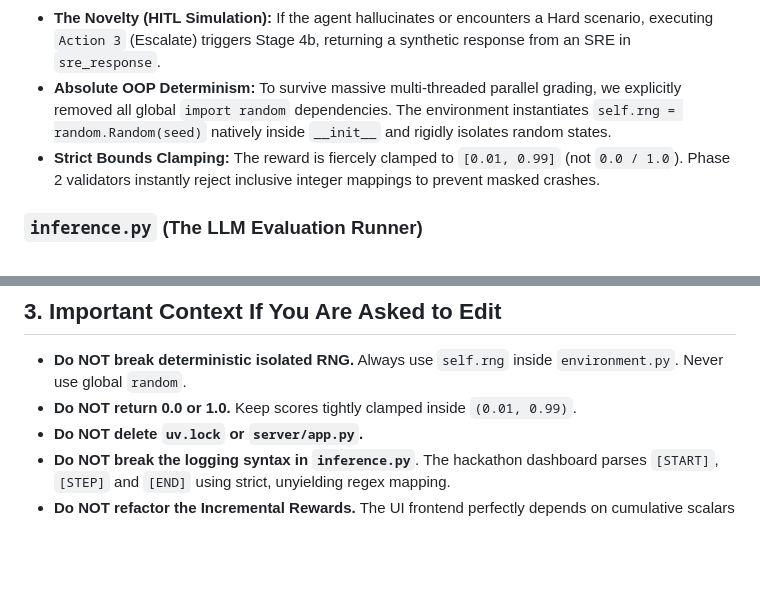
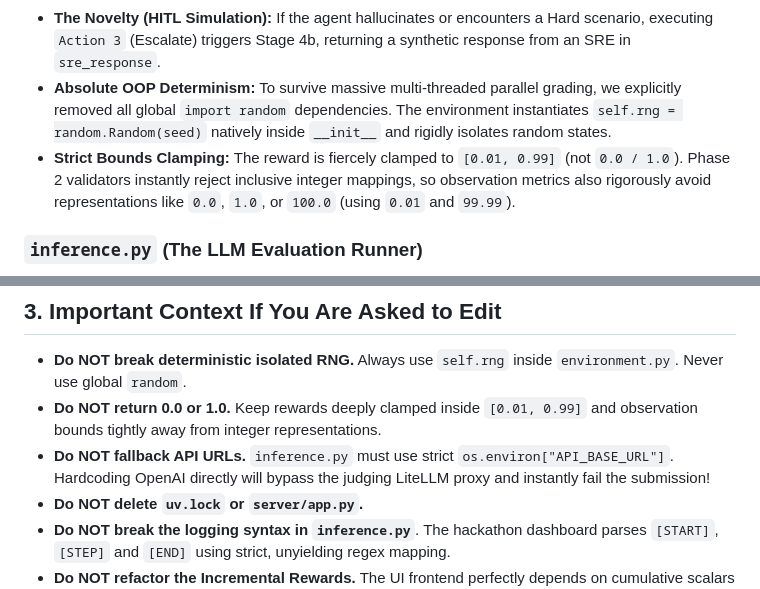
Before and after one commit to nitishsingh10/Devops-MetaPytorch, a Markdown page: AI_HANDOFF.md, 2 parts joined by grey strips. GitHub-like rendering; blank space fills up the shorter version.

```diff
--- a/AI_HANDOFF.md
+++ b/AI_HANDOFF.md
@@ -16,7 +16,7 @@ Everything in this repository has been strictly audited against the Hackathon's
 - **The Novelty (Pipeline State Propagation):** Poor decisions in early stages (like allowing a risky PR) do not end the episode, but propagate catastrophic, cascaded metrics to Stage 4 (e.g., massive error rates and latency).
 - **The Novelty (HITL Simulation):** If the agent hallucinates or encounters a Hard scenario, executing `Action 3` (Escalate) triggers Stage 4b, returning a synthetic response from an SRE in `sre_response`.
 - **Absolute OOP Determinism:** To survive massive multi-threaded parallel grading, we explicitly removed all global `import random` dependencies. The environment instantiates `self.rng = random.Random(seed)` natively inside `__init__` and rigidly isolates random states.
-- **Strict Bounds Clamping:** The reward is fiercely clamped to `[0.01, 0.99]` (not `0.0 / 1.0`). Phase 2 validators instantly reject inclusive integer mappings to prevent masked crashes.
+- **Strict Bounds Clamping:** The reward is fiercely clamped to `[0.01, 0.99]` (not `0.0 / 1.0`). Phase 2 validators instantly reject inclusive integer mappings, so observation metrics also rigorously avoid representations like `0.0`, `1.0`, or `100.0` (using `0.01` and `99.99`).
 
 ### `inference.py` (The LLM Evaluation Runner)
 - Iterates sequentially through **5 Tasks** using `seed=42 + i` to aggressively shuffle scenario pools per task.
@@ -49,7 +49,8 @@ Everything in this repository has been strictly audited against the Hackathon's
 ## 3. Important Context If You Are Asked to Edit
 
 - **Do NOT break deterministic isolated RNG.** Always use `self.rng` inside `environment.py`. Never use global `random`.
-- **Do NOT return 0.0 or 1.0.** Keep scores tightly clamped inside `(0.01, 0.99)`.
+- **Do NOT return 0.0 or 1.0.** Keep rewards deeply clamped inside `[0.01, 0.99]` and observation bounds tightly away from integer representations.
+- **Do NOT fallback API URLs.** `inference.py` must use strict `os.environ["API_BASE_URL"]`. Hardcoding OpenAI directly will bypass the judging LiteLLM proxy and instantly fail the submission!
 - **Do NOT delete `uv.lock` or `server/app.py`.**
 - **Do NOT break the logging syntax in `inference.py`**. The hackathon dashboard parses `[START]`, `[STEP]` and `[END]` using strict, unyielding regex mapping.
 - **Do NOT refactor the Incremental Rewards.** The UI frontend perfectly depends on cumulative scalars mid-episode. Do not attempt a standard RL step-delta mapping!
```
Also changed, not shown: README.md (+10 -10 lines).
